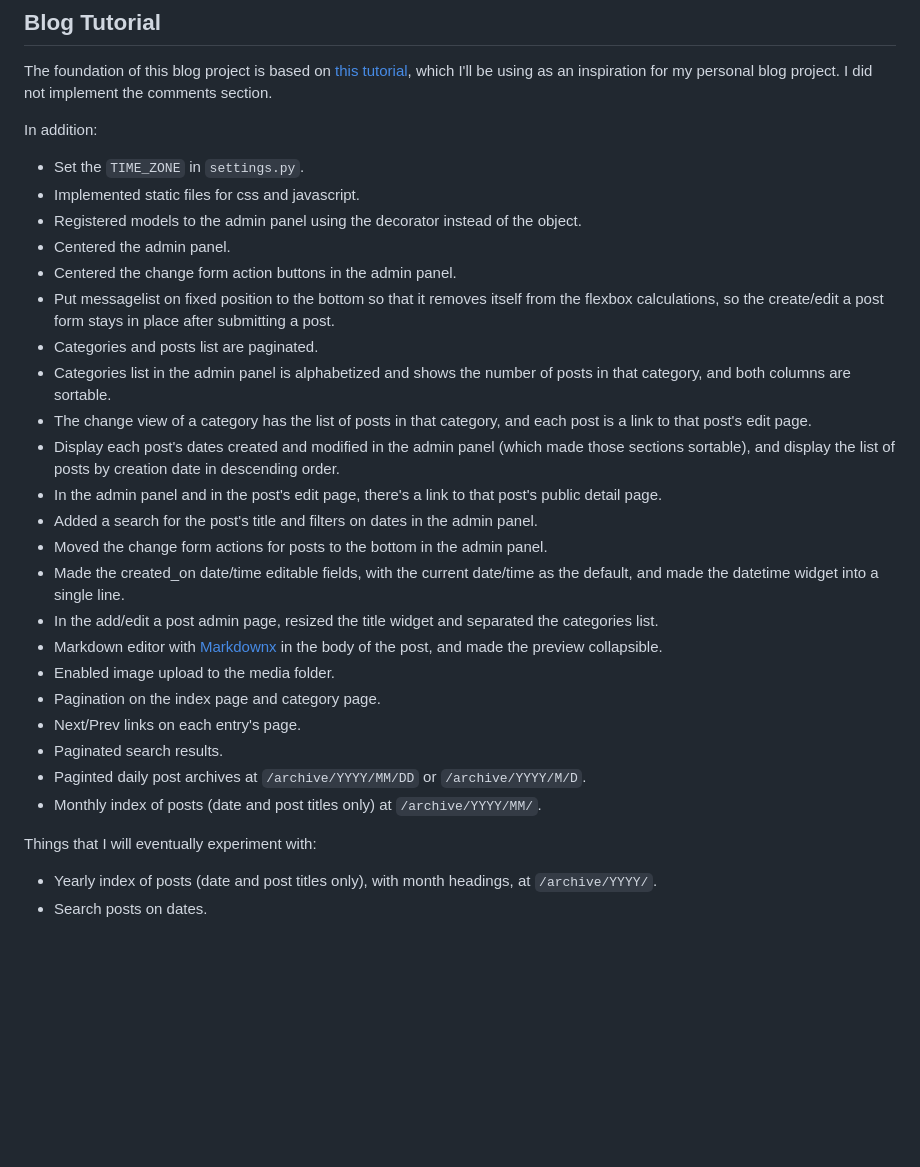
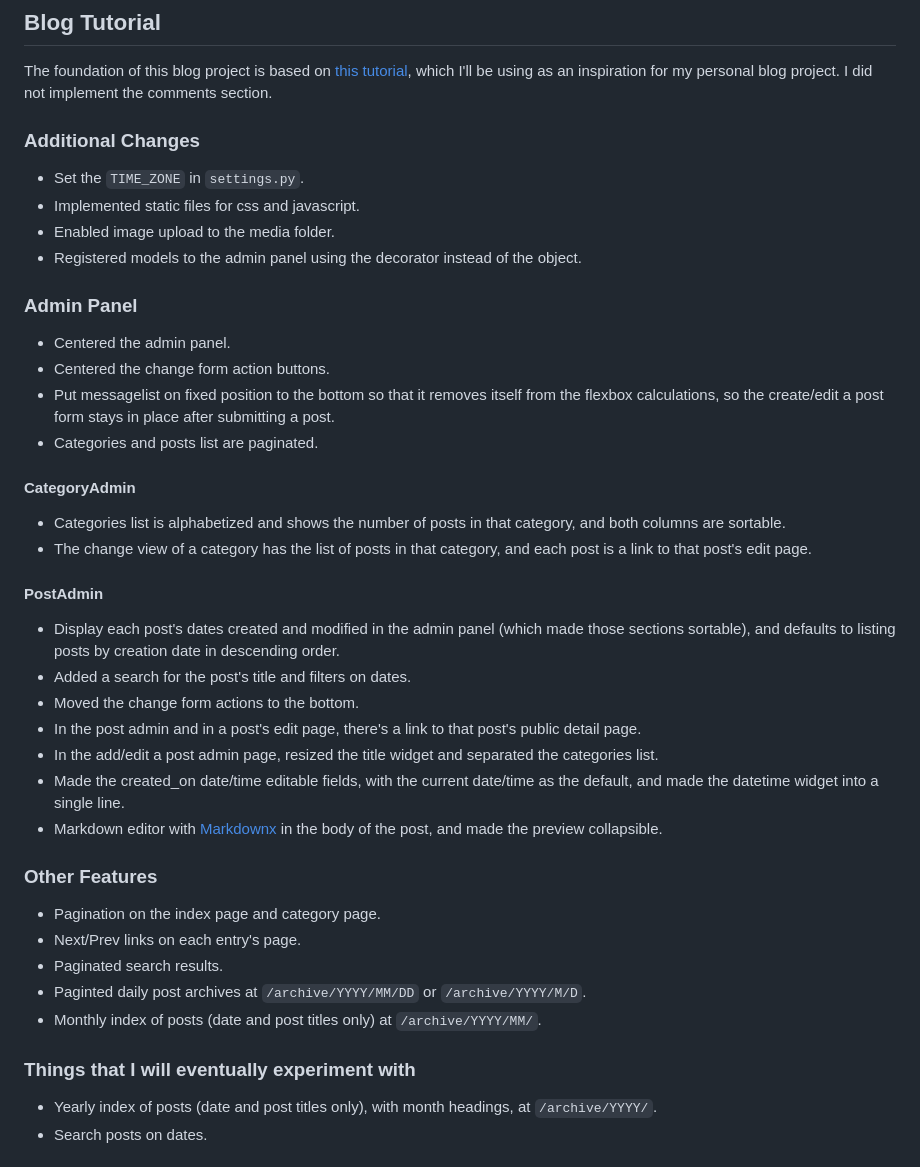
Before and after one commit to eternalseptember/rpi-test, a Markdown page: README.md, the part around the change. GitHub-like rendering; blank space fills up the shorter version.

```diff
--- a/README.md
+++ b/README.md
@@ -12,32 +12,44 @@ Created a `.env` file, added it to `.gitignore`, and used [Python Decouple](http
 
 The foundation of this blog project is based on [this tutorial](https://realpython.com/build-a-blog-from-scratch-django/#start-your-django-project), which I'll be using as an inspiration for my personal blog project. I did not implement the comments section.
 
-In addition:
+### Additional Changes
 
 * Set the `TIME_ZONE` in `settings.py`.
 * Implemented static files for css and javascript.
+* Enabled image upload to the media folder.
 * Registered models to the admin panel using the decorator instead of the object.
+
+### Admin Panel
+
 * Centered the admin panel.
-* Centered the change form action buttons in the admin panel.
+* Centered the change form action buttons.
 * Put messagelist on fixed position to the bottom so that it removes itself from the flexbox calculations, so the create/edit a post form stays in place after submitting a post.
 * Categories and posts list are paginated.
-* Categories list in the admin panel is alphabetized and shows the number of posts in that category, and both columns are sortable.
+
+#### CategoryAdmin
+
+* Categories list is alphabetized and shows the number of posts in that category, and both columns are sortable.
 * The change view of a category has the list of posts in that category, and each post is a link to that post's edit page.
-* Display each post's dates created and modified in the admin panel (which made those sections sortable), and display the list of posts by creation date in descending order.
-* In the admin panel and in the post's edit page, there's a link to that post's public detail page.
-* Added a search for the post's title and filters on dates in the admin panel.
-* Moved the change form actions for posts to the bottom in the admin panel.
+
+#### PostAdmin
+
+* Display each post's dates created and modified in the admin panel (which made those sections sortable), and defaults to listing posts by creation date in descending order.
+* Added a search for the post's title and filters on dates.
+* Moved the change form actions to the bottom.
+* In the post admin and in a post's edit page, there's a link to that post's public detail page.
+* In the add/edit a post admin page, resized the title widget and separated the categories list.
 * Made the created_on date/time editable fields, with the current date/time as the default, and made the datetime widget into a single line.
-* In the add/edit a post admin page, resized the title widget and separated the categories list.
 * Markdown editor with [Markdownx](https://neutronx.github.io/django-markdownx/installation/) in the body of the post, and made the preview collapsible.
-* Enabled image upload to the media folder.
+
+### Other Features
+
 * Pagination on the index page and category page.
 * Next/Prev links on each entry's page.
 * Paginated search results.
 * Paginted daily post archives at `/archive/YYYY/MM/DD` or `/archive/YYYY/M/D`.
 * Monthly index of posts (date and post titles only) at `/archive/YYYY/MM/`.
 
-Things that I will eventually experiment with:
+### Things that I will eventually experiment with
 
 * Yearly index of posts (date and post titles only), with month headings, at `/archive/YYYY/`.
 * Search posts on dates.
```
